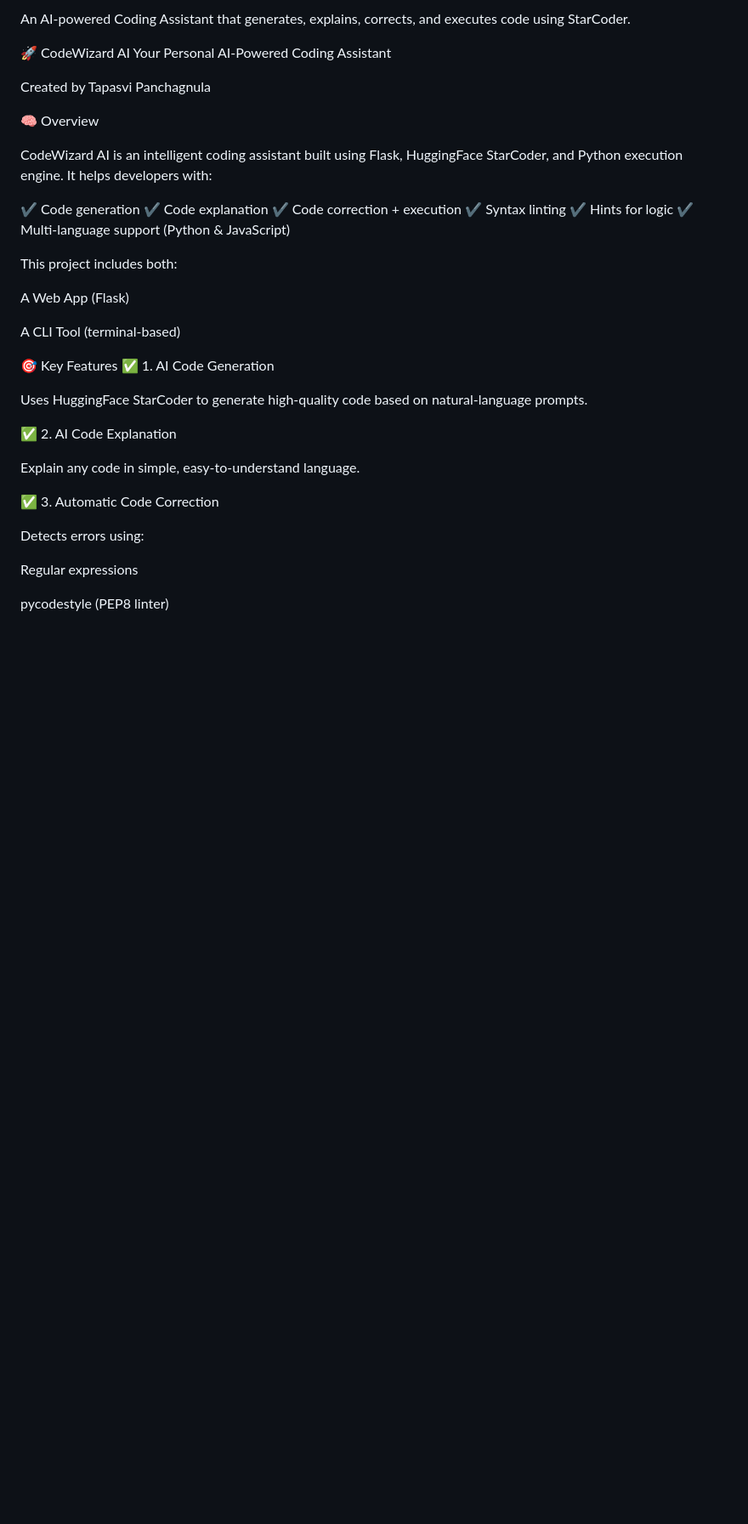
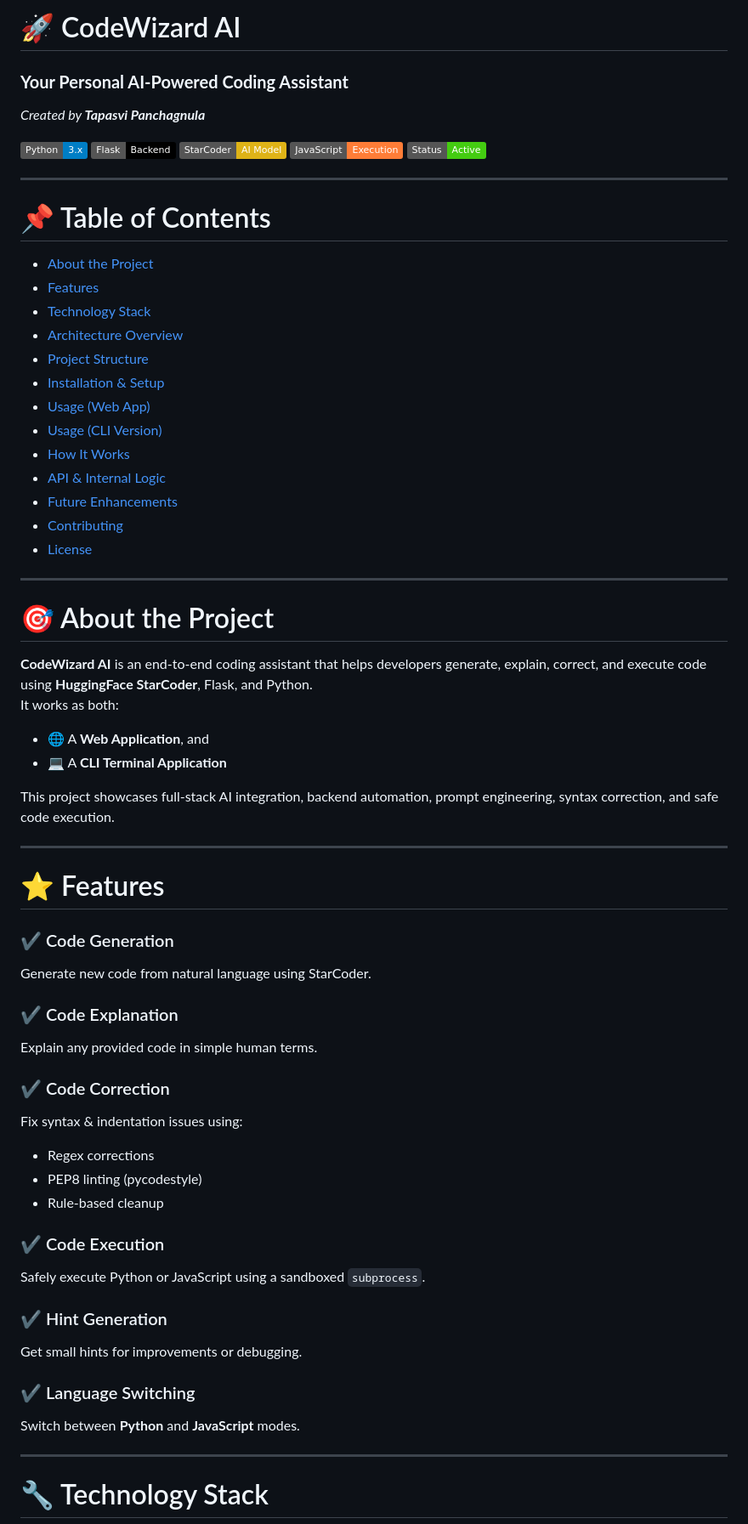
Before and after one commit to Tapasvi5fires/CodeWizard-AI, a Markdown page: README.md, the part around one of its changes. Shown at 85% size. GitHub-like rendering; badges without logos; blank space fills up the shorter version.

Commit message:
Revise README for CodeWizard AI branding and details
Updated README to reflect project rebranding and added detailed sections on features, installation, and usage.

```diff
--- a/README.md
+++ b/README.md
@@ -1,42 +1,66 @@
-An AI-powered Coding Assistant that generates, explains, corrects, and executes code using StarCoder.
+# 🚀 CodeWizard AI
+### **Your Personal AI-Powered Coding Assistant**
+*Created by **Tapasvi Panchagnula***
 
-🚀 CodeWizard AI
-Your Personal AI-Powered Coding Assistant
+![Python](https://img.shields.io/badge/Python-3.x-blue)
+![Flask](https://img.shields.io/badge/Flask-Backend-black)
+![HuggingFace](https://img.shields.io/badge/StarCoder-AI%20Model-yellow)
+![JavaScript](https://img.shields.io/badge/JavaScript-Execution-orange)
+![Status](https://img.shields.io/badge/Status-Active-success)
 
-Created by Tapasvi Panchagnula
+---
 
-🧠 Overview
+# 📌 Table of Contents
+- [About the Project](#about-the-project)
+- [Features](#features)
+- [Technology Stack](#technology-stack)
+- [Architecture Overview](#architecture-overview)
+- [Project Structure](#project-structure)
+- [Installation & Setup](#installation--setup)
+- [Usage (Web App)](#usage-web-app)
+- [Usage (CLI Version)](#usage-cli-version)
+- [How It Works](#how-it-works)
+- [API & Internal Logic](#api--internal-logic)
+- [Future Enhancements](#future-enhancements)
+- [Contributing](#contributing)
+- [License](#license)
 
-CodeWizard AI is an intelligent coding assistant built using Flask, HuggingFace StarCoder, and Python execution engine.
-It helps developers with:
+---
 
-✔ Code generation
-✔ Code explanation
-✔ Code correction + execution
-✔ Syntax linting
-✔ Hints for logic
-✔ Multi-language support (Python & JavaScript)
+# 🎯 About the Project
+**CodeWizard AI** is an end‑to‑end coding assistant that helps developers generate, explain, correct, and execute code using **HuggingFace StarCoder**, Flask, and Python.
+It works as both:
+- 🌐 A **Web Application**, and
+- 💻 A **CLI Terminal Application**
 
-This project includes both:
+This project showcases full‑stack AI integration, backend automation, prompt engineering, syntax correction, and safe code execution.
 
-A Web App (Flask)
+---
 
-A CLI Tool (terminal-based)
+# ⭐ Features
 
-🎯 Key Features
-✅ 1. AI Code Generation
+### ✔ Code Generation
+Generate new code from natural language using StarCoder.
 
-Uses HuggingFace StarCoder to generate high-quality code based on natural-language prompts.
+### ✔ Code Explanation
+Explain any provided code in simple human terms.
 
-✅ 2. AI Code Explanation
+### ✔ Code Correction
+Fix syntax & indentation issues using:
+- Regex corrections
+- PEP8 linting (pycodestyle)
+- Rule-based cleanup
 
-Explain any code in simple, easy-to-understand language.
+### ✔ Code Execution
+Safely execute Python or JavaScript using a sandboxed `subprocess`.
 
-✅ 3. Automatic Code Correction
+### ✔ Hint Generation
+Get small hints for improvements or debugging.
 
-Detects errors using:
+### ✔ Language Switching
+Switch between **Python** and **JavaScript** modes.
 
-Regular expressions
+---
 
-pycodestyle (PEP8 linter)
+# 🔧 Technology Stack
 
```
Also changed, not shown: other parts of README.md (+128 -207 lines).
